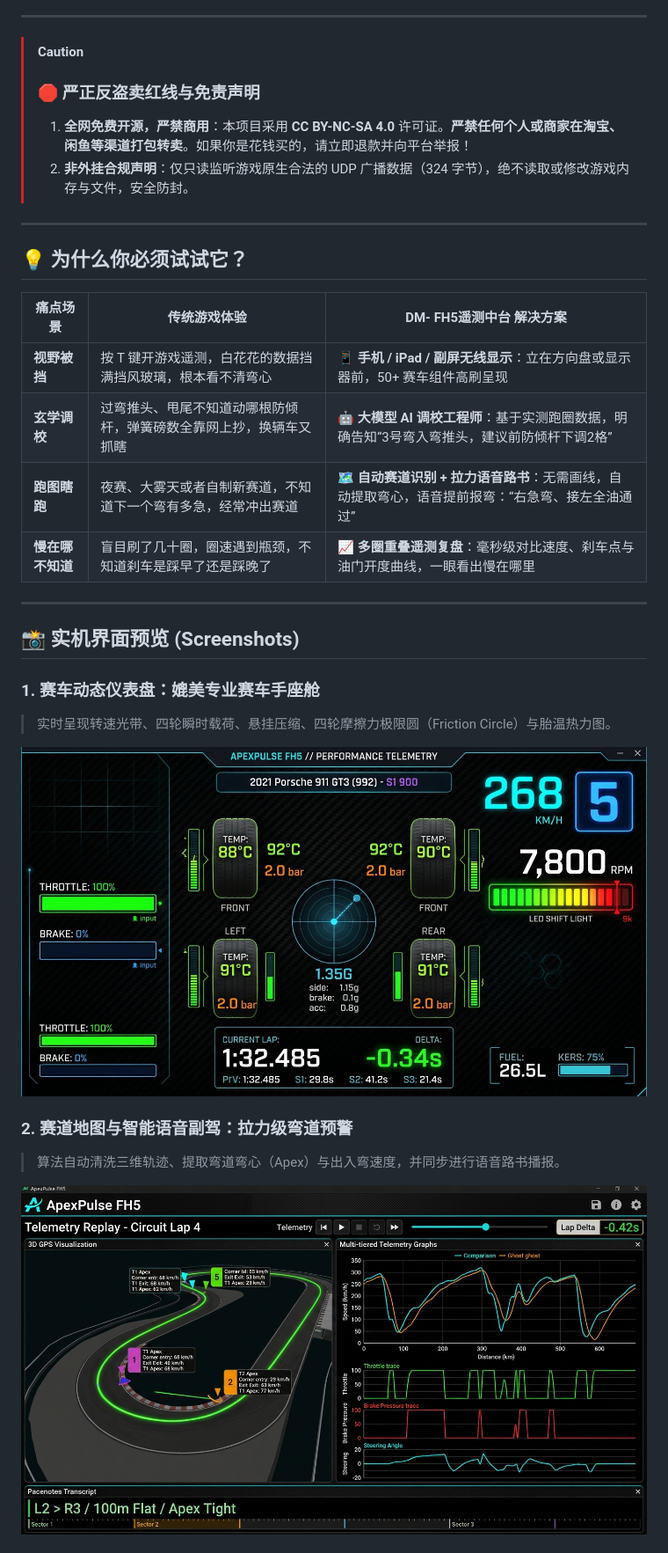
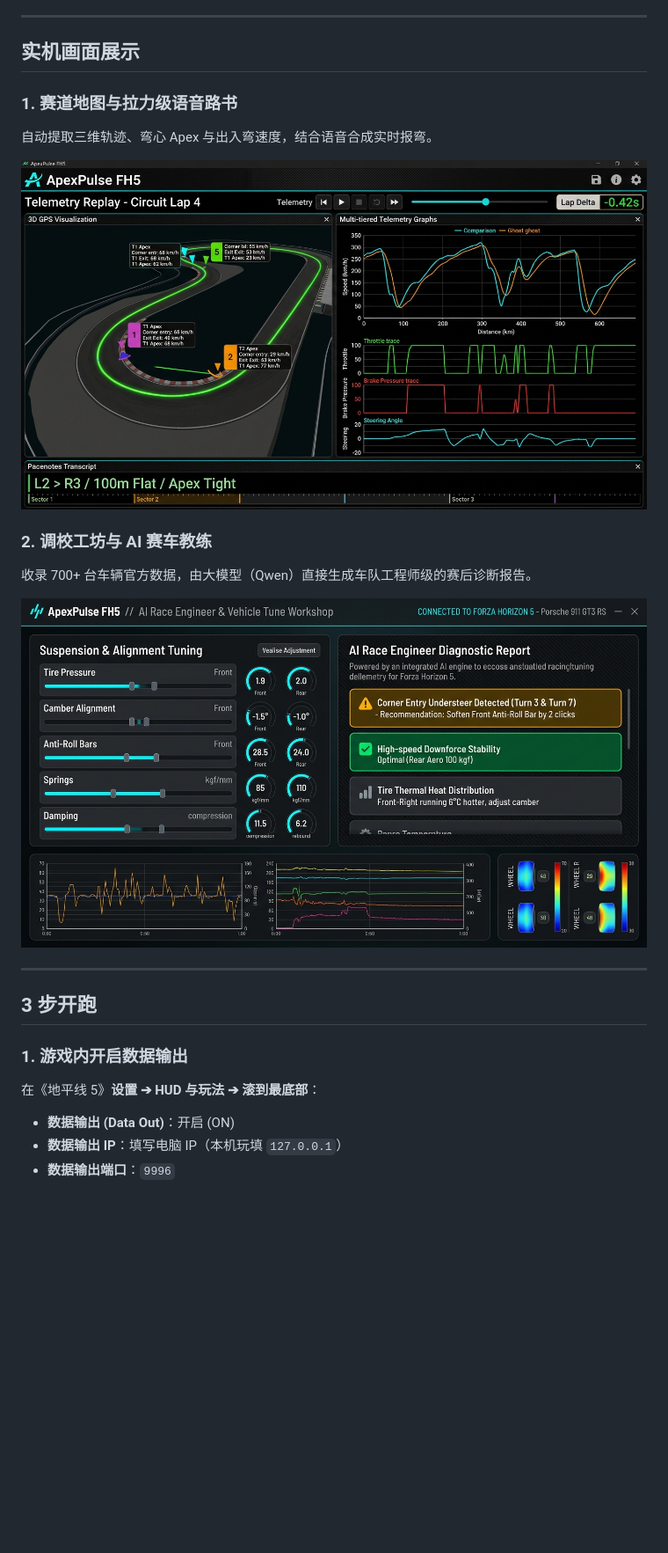
Before and after one commit to dylanma8232-art/DM-FH5-Telemetry, a Markdown page: README.md, the part around one of its changes. Shown at 88% size. GitHub-like rendering; blank space fills up the shorter version.

Commit message:
docs: clean marketing README with centered hero banners in assets/ and punchy pain point copy

```diff
--- a/README.md
+++ b/README.md
@@ -11,33 +35,29 @@
 
 ---
 
-> [!CAUTION]
-> ### 🛑 严正反盗卖红线与免责声明
-> 1. **全网免费开源，严禁商用**：本项目采用 **CC BY-NC-SA 4.0** 许可证。**严禁任何个人或商家在淘宝、闲鱼等渠道打包转卖**。如果你是花钱买的，请立即退款并向平台举报！
-> 2. **非外挂合规声明**：仅只读监听游戏原生合法的 UDP 广播数据（324 字节），绝不读取或修改游戏内存与文件，安全防封。
+## 实机画面展示
+
+### 1. 赛道地图与拉力级语音路书
+自动提取三维轨迹、弯心 Apex 与出入弯速度，结合语音合成实时报弯。
+
+<p align="center">
+  <img src="assets/track.jpg" alt="赛道地图与智能语音路书" width="800">
+</p>
+
+### 2. 调校工坊与 AI 赛车教练
+收录 700+ 台车辆官方数据，由大模型（Qwen）直接生成车队工程师级的赛后诊断报告。
+
+<p align="center">
+  <img src="assets/tuning.jpg" alt="调校工坊与 AI 赛车教练" width="800">
+</p>
 
 ---
 
-## 💡 为什么你必须试试它？
+## 3 步开跑
 
-| 痛点场景 | 传统游戏体验 | DM- FH5遥测中台 解决方案 |
-|---|---|---|
-| **视野被挡** | 按 T 键开游戏遥测，白花花的数据挡满挡风玻璃，根本看不清弯心 | **📱 手机 / iPad / 副屏无线显示**：立在方向盘或显示器前，50+ 赛车组件高刷呈现 |
-| **玄学调校** | 过弯推头、甩尾不知道动哪根防倾杆，弹簧磅数全靠网上抄，换辆车又抓瞎 | **🤖 大模型 AI 调校工程师**：基于实测跑圈数据，明确告知“3号弯入弯推头，建议前防倾杆下调2格” |
-| **跑图瞎跑** | 夜赛、大雾天或者自制新赛道，不知道下一个弯有多急，经常冲出赛道 | **🗺️ 自动赛道识别 + 拉力语音路书**：无需画线，自动提取弯心，语音提前报弯：“右急弯、接左全油通过” |
-| **慢在哪不知道** | 盲目刷了几十圈，圈速遇到瓶颈，不知道刹车是踩早了还是踩晚了 | **📈 多圈重叠遥测复盘**：毫秒级对比速度、刹车点与油门开度曲线，一眼看出慢在哪里 |
+### 1. 游戏内开启数据输出
+在《地平线 5》**设置 ➔ HUD 与玩法 ➔ 滚到最底部**：
+* **数据输出 (Data Out)**：开启 (ON)
+* **数据输出 IP**：填写电脑 IP（本机玩填 `127.0.0.1`）
+* **数据输出端口**：`9996`
 
----
-
-## 📸 实机界面预览 (Screenshots)
-
-### 1. 赛车动态仪表盘：媲美专业赛车手座舱
-> 实时呈现转速光带、四轮瞬时载荷、悬挂压缩、四轮摩擦力极限圆（Friction Circle）与胎温热力图。
-
-![Live Telemetry Dashboard](docs/screenshots/01-live-telemetry-dashboard.jpg)
-
-### 2. 赛道地图与智能语音副驾：拉力级弯道预警
-> 算法自动清洗三维轨迹、提取弯道弯心（Apex）与出入弯速度，并同步进行语音路书播报。
-
-![Track Map and Replay](docs/screenshots/02-track-analysis-and-replay.jpg)
-
```
Also changed, not shown: other parts of README.md (+38 -32 lines), assets/dashboard.jpg (renamed from docs/screenshots/01-live-telemetry-dashboard.jpg), assets/track.jpg (renamed from docs/screenshots/02-track-analysis-and-replay.jpg), assets/tuning.jpg (renamed from docs/screenshots/03-ai-race-engineer-workshop.jpg).
